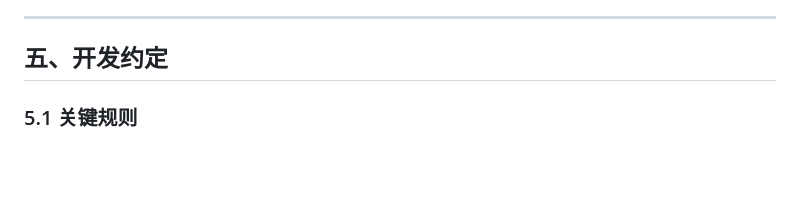
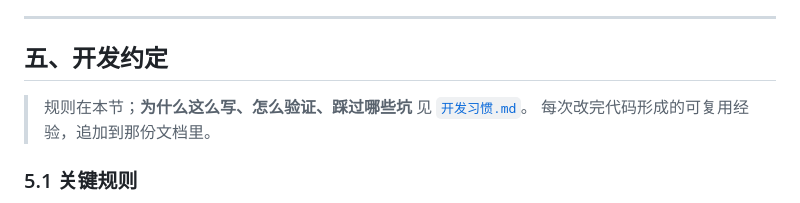
Before and after one commit to mf9593/network-toolbox, a Markdown page: DEVELOPMENT.md, the part around the change. Drawn GitHub-style; blank space fills up the shorter version.

```diff
--- a/DEVELOPMENT.md
+++ b/DEVELOPMENT.md
@@ -99,6 +99,9 @@ gradle assembleDebug   # 构建 Debug APK
 ---
 
 ## 五、开发约定
+
+> 规则在本节；**为什么这么写、怎么验证、踩过哪些坑** 见 [`开发习惯.md`](开发习惯.md)。
+> 每次改完代码形成的可复用经验，追加到那份文档里。
 
 ### 5.1 关键规则
 
```
Also changed, not shown: CONTRIBUTING.md (+1 -0 lines), 开发习惯.md (added, +121 -0 lines).
